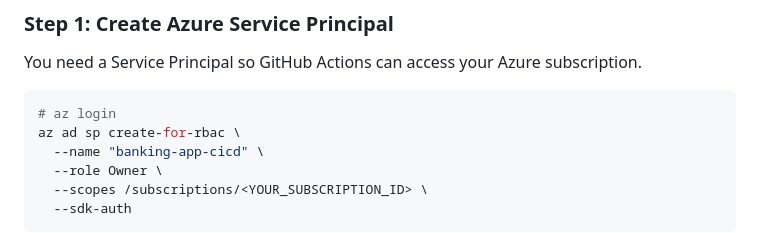
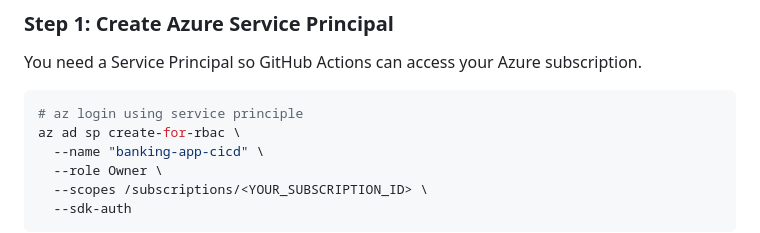
Before and after one commit to Keerthireddy-keerthi/azure_microservice_banking_application, a Markdown page: README.md, the part around the change. Rendered like a GitHub page.

````diff
--- a/README.md
+++ b/README.md
@@ -71,7 +71,7 @@ k8s/                     # Kubernetes manifests
 You need a Service Principal so GitHub Actions can access your Azure subscription.
 
 ```bash
-# az login
+# az login using service principle
 az ad sp create-for-rbac \
   --name "banking-app-cicd" \
   --role Owner \
````
